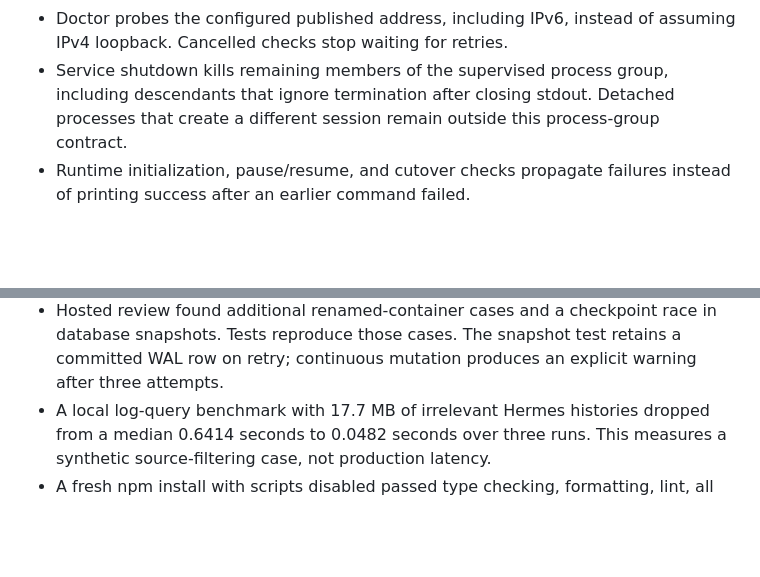
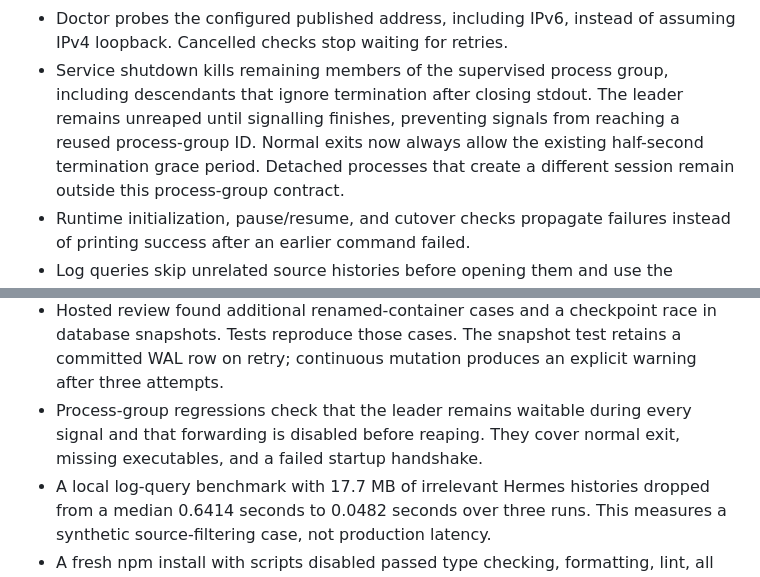
Before and after one commit to davis7dotsh/tx9, a Markdown page: docs/audit-2026-08-27.md, 2 parts joined by grey strips. GitHub-like rendering; blank space fills up the shorter version.

Commit message:
docs: record process-group identity protection and shutdown grace

```diff
--- a/docs/audit-2026-08-27.md
+++ b/docs/audit-2026-08-27.md
@@ -48,6 +48,9 @@ authorization boundary against another Docker administrator.
   assuming IPv4 loopback. Cancelled checks stop waiting for retries.
 - Service shutdown kills remaining members of the supervised process group,
   including descendants that ignore termination after closing stdout.
+  The leader remains unreaped until signalling finishes, preventing signals
+  from reaching a reused process-group ID. Normal exits now always allow the
+  existing half-second termination grace period.
   Detached processes that create a different session remain outside this
   process-group contract.
 - Runtime initialization, pause/resume, and cutover checks propagate failures
@@ -113,6 +116,9 @@ were not upgraded. No image build, release, or Worker deployment was performed.
   race in database snapshots. Tests reproduce those cases. The snapshot test
   retains a committed WAL row on retry; continuous mutation produces an
   explicit warning after three attempts.
+- Process-group regressions check that the leader remains waitable during
+  every signal and that forwarding is disabled before reaping. They cover
+  normal exit, missing executables, and a failed startup handshake.
 - A local log-query benchmark with 17.7 MB of irrelevant Hermes histories
   dropped from a median 0.6414 seconds to 0.0482 seconds over three runs.
   This measures a synthetic source-filtering case, not production latency.
```
